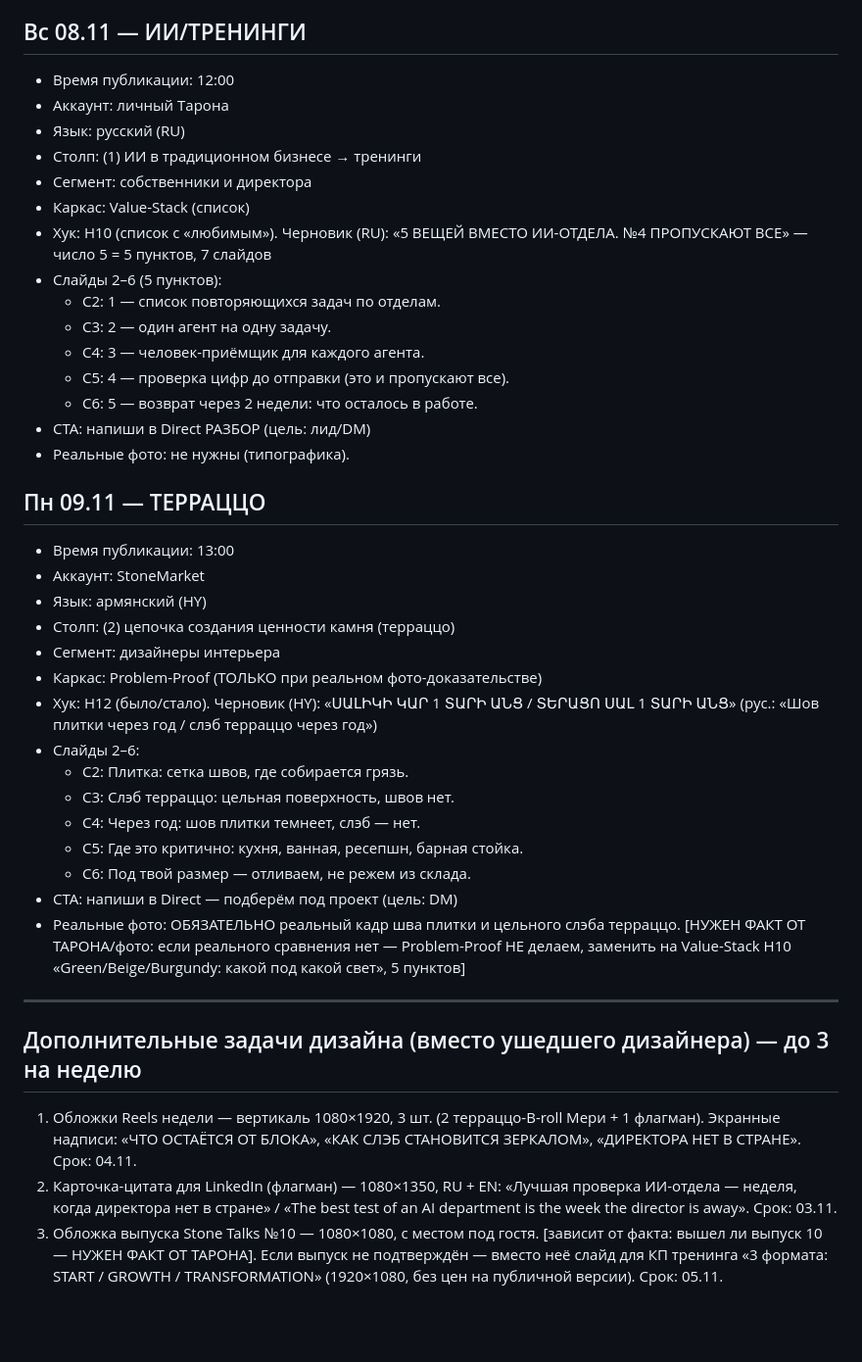
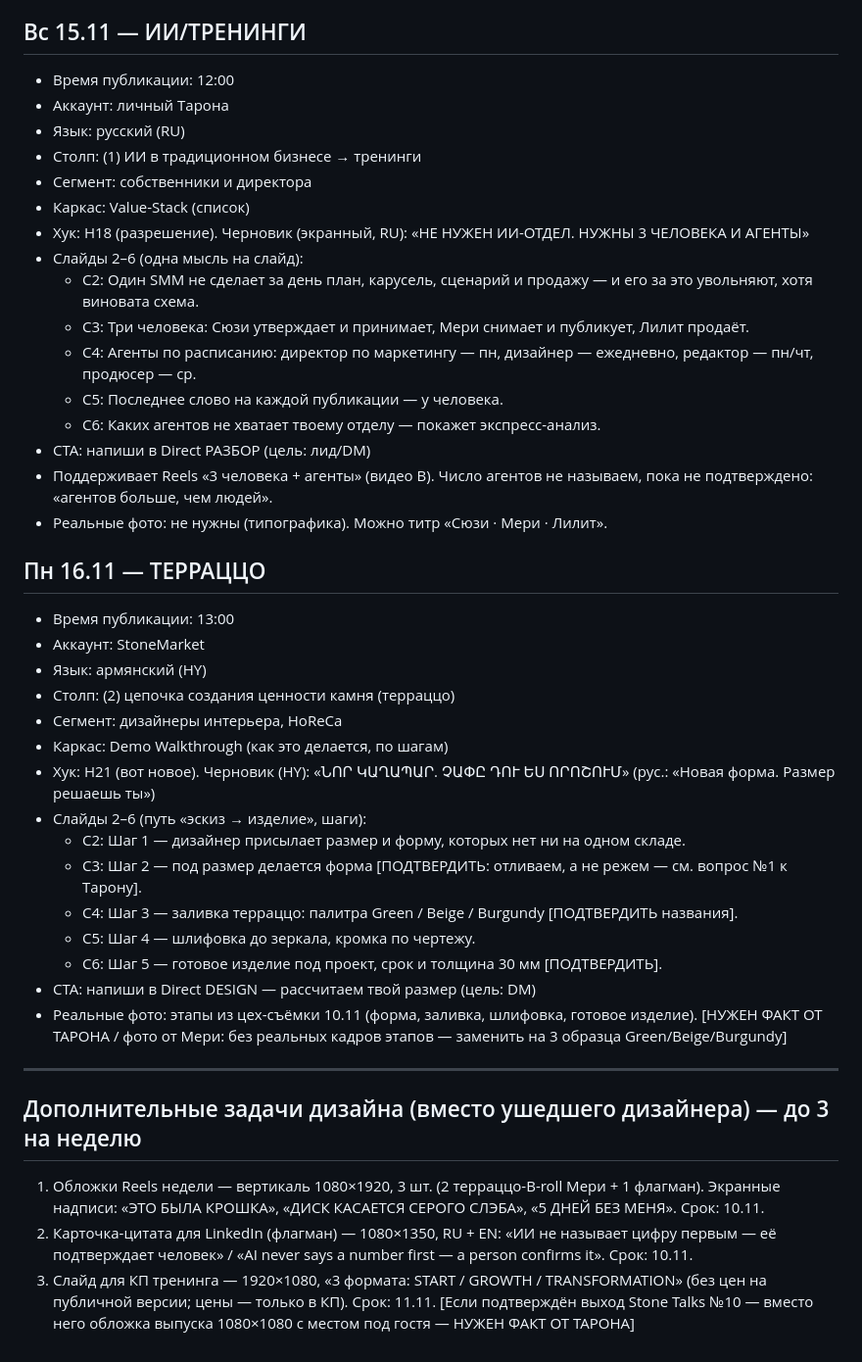
Before and after one commit to worktaronbadalyan-hub/inessa-design, a Markdown page: stonetalks/brief.md, the part around one of its changes. Shown at 98% size. Drawn GitHub-style; blank space fills up the shorter version.

```diff
--- a/stonetalks/brief.md
+++ b/stonetalks/brief.md
@@ -99,44 +94,45 @@
 - CTA: сохрани, чтобы не забыть на ремонте (цель: сохранения)
 - Реальные фото: book-match стена/столешница. [фото от Мери; если нет — схема-иллюстрация]
 
-## Вс 08.11 — ИИ/ТРЕНИНГИ
+## Вс 15.11 — ИИ/ТРЕНИНГИ
 - Время публикации: 12:00
 - Аккаунт: личный Тарона
 - Язык: русский (RU)
 - Столп: (1) ИИ в традиционном бизнесе → тренинги
 - Сегмент: собственники и директора
 - Каркас: Value-Stack (список)
-- Хук: H10 (список с «любимым»). Черновик (RU): «5 ВЕЩЕЙ ВМЕСТО ИИ-ОТДЕЛА. №4 ПРОПУСКАЮТ ВСЕ» — число 5 = 5 пунктов, 7 слайдов
-- Слайды 2–6 (5 пунктов):
-  - С2: 1 — список повторяющихся задач по отделам.
-  - С3: 2 — один агент на одну задачу.
-  - С4: 3 — человек-приёмщик для каждого агента.
-  - С5: 4 — проверка цифр до отправки (это и пропускают все).
-  - С6: 5 — возврат через 2 недели: что осталось в работе.
+- Хук: H18 (разрешение). Черновик (экранный, RU): «НЕ НУЖЕН ИИ-ОТДЕЛ. НУЖНЫ 3 ЧЕЛОВЕКА И АГЕНТЫ»
+- Слайды 2–6 (одна мысль на слайд):
+  - С2: Один SMM не сделает за день план, карусель, сценарий и продажу — и его за это увольняют, хотя виновата схема.
+  - С3: Три человека: Сюзи утверждает и принимает, Мери снимает и публикует, Лилит продаёт.
+  - С4: Агенты по расписанию: директор по маркетингу — пн, дизайнер — ежедневно, редактор — пн/чт, продюсер — ср.
+  - С5: Последнее слово на каждой публикации — у человека.
+  - С6: Каких агентов не хватает твоему отделу — покажет экспресс-анализ.
 - CTA: напиши в Direct РАЗБОР (цель: лид/DM)
-- Реальные фото: не нужны (типографика).
+- Поддерживает Reels «3 человека + агенты» (видео B). Число агентов не называем, пока не подтверждено: «агентов больше, чем людей».
+- Реальные фото: не нужны (типографика). Можно титр «Сюзи · Мери · Лилит».
 
-## Пн 09.11 — ТЕРРАЦЦО
+## Пн 16.11 — ТЕРРАЦЦО
 - Время публикации: 13:00
 - Аккаунт: StoneMarket
 - Язык: армянский (HY)
 - Столп: (2) цепочка создания ценности камня (терраццо)
-- Сегмент: дизайнеры интерьера
-- Каркас: Problem-Proof (ТОЛЬКО при реальном фото-доказательстве)
-- Хук: H12 (было/стало). Черновик (HY): «ՍԱԼԻԿԻ ԿԱՐ 1 ՏԱՐԻ ԱՆՑ / ՏԵՐԱՑՈ ՍԱԼ 1 ՏԱՐԻ ԱՆՑ» (рус.: «Шов плитки через год / слэб терраццо через год»)
-- Слайды 2–6:
-  - С2: Плитка: сетка швов, где собирается грязь.
-  - С3: Слэб терраццо: цельная поверхность, швов нет.
-  - С4: Через год: шов плитки темнеет, слэб — нет.
-  - С5: Где это критично: кухня, ванная, ресепшн, барная стойка.
-  - С6: Под твой размер — отливаем, не режем из склада.
-- CTA: напиши в Direct — подберём под проект (цель: DM)
-- Реальные фото: ОБЯЗАТЕЛЬНО реальный кадр шва плитки и цельного слэба терраццо. [НУЖЕН ФАКТ ОТ ТАРОНА/фото: если реального сравнения нет — Problem-Proof НЕ делаем, заменить на Value-Stack H10 «Green/Beige/Burgundy: какой под какой свет», 5 пунктов]
+- Сегмент: дизайнеры интерьера, HoReCa
+- Каркас: Demo Walkthrough (как это делается, по шагам)
+- Хук: H21 (вот новое). Черновик (HY): «ՆՈՐ ԿԱՂԱՊԱՐ. ՉԱՓԸ ԴՈՒ ԵՍ ՈՐՈՇՈՒՄ» (рус.: «Новая форма. Размер решаешь ты»)
+- Слайды 2–6 (путь «эскиз → изделие», шаги):
+  - С2: Шаг 1 — дизайнер присылает размер и форму, которых нет ни на одном складе.
+  - С3: Шаг 2 — под размер делается форма [ПОДТВЕРДИТЬ: отливаем, а не режем — см. вопрос №1 к Тарону].
+  - С4: Шаг 3 — заливка терраццо: палитра Green / Beige / Burgundy [ПОДТВЕРДИТЬ названия].
+  - С5: Шаг 4 — шлифовка до зеркала, кромка по чертежу.
+  - С6: Шаг 5 — готовое изделие под проект, срок и толщина 30 мм [ПОДТВЕРДИТЬ].
+- CTA: напиши в Direct DESIGN — рассчитаем твой размер (цель: DM)
+- Реальные фото: этапы из цех-съёмки 10.11 (форма, заливка, шлифовка, готовое изделие). [НУЖЕН ФАКТ ОТ ТАРОНА / фото от Мери: без реальных кадров этапов — заменить на 3 образца Green/Beige/Burgundy]
 
 ---
 
 ## Дополнительные задачи дизайна (вместо ушедшего дизайнера) — до 3 на неделю
 
-1. Обложки Reels недели — вертикаль 1080×1920, 3 шт. (2 терраццо-B-roll Мери + 1 флагман). Экранные надписи: «ЧТО ОСТАЁТСЯ ОТ БЛОКА», «КАК СЛЭБ СТАНОВИТСЯ ЗЕРКАЛОМ», «ДИРЕКТОРА НЕТ В СТРАНЕ». Срок: 04.11.
-2. Карточка-цитата для LinkedIn (флагман) — 1080×1350, RU + EN: «Лучшая проверка ИИ-отдела — неделя, когда директора нет в стране» / «The best test of an AI department is the week the director is away». Срок: 03.11.
-3. Обложка выпуска Stone Talks №10 — 1080×1080, с местом под гостя. [зависит от факта: вышел ли выпуск 10 — НУЖЕН ФАКТ ОТ ТАРОНА]. Если выпуск не подтверждён — вместо неё слайд для КП тренинга «3 формата: START / GROWTH / TRANSFORMATION» (1920×1080, без цен на публичной версии). Срок: 05.11.
+1. Обложки Reels недели — вертикаль 1080×1920, 3 шт. (2 терраццо-B-roll Мери + 1 флагман). Экранные надписи: «ЭТО БЫЛА КРОШКА», «ДИСК КАСАЕТСЯ СЕРОГО СЛЭБА», «5 ДНЕЙ БЕЗ МЕНЯ». Срок: 10.11.
+2. Карточка-цитата для LinkedIn (флагман) — 1080×1350, RU + EN: «ИИ не называет цифру первым — её подтверждает человек» / «AI never says a number first — a person confirms it». Срок: 10.11.
+3. Слайд для КП тренинга — 1920×1080, «3 формата: START / GROWTH / TRANSFORMATION» (без цен на публичной версии; цены — только в КП). Срок: 11.11. [Если подтверждён выход Stone Talks №10 — вместо него обложка выпуска 1080×1080 с местом под гостя — НУЖЕН ФАКТ ОТ ТАРОНА]
```
Also changed, not shown: other parts of stonetalks/brief.md (+52 -57 lines).
